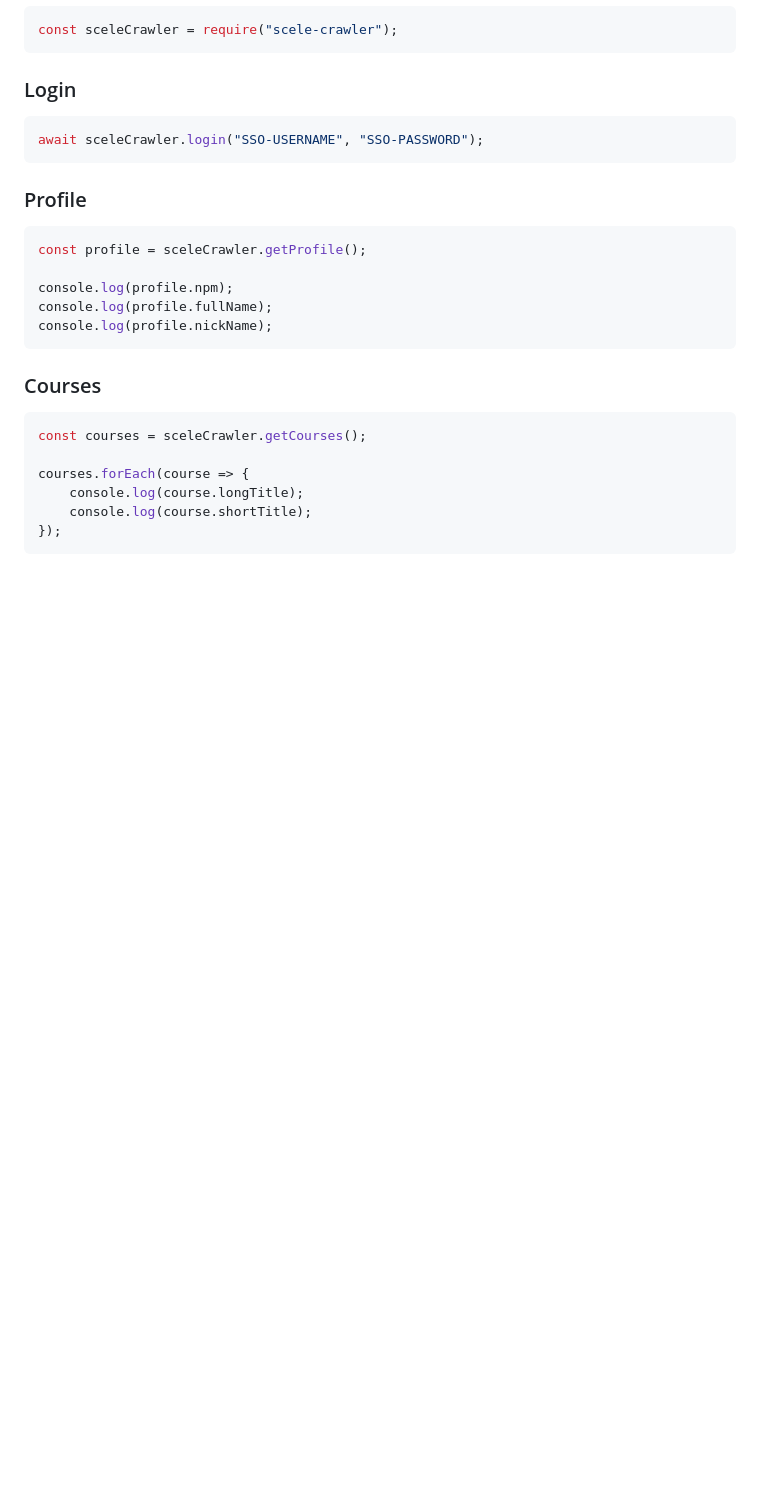
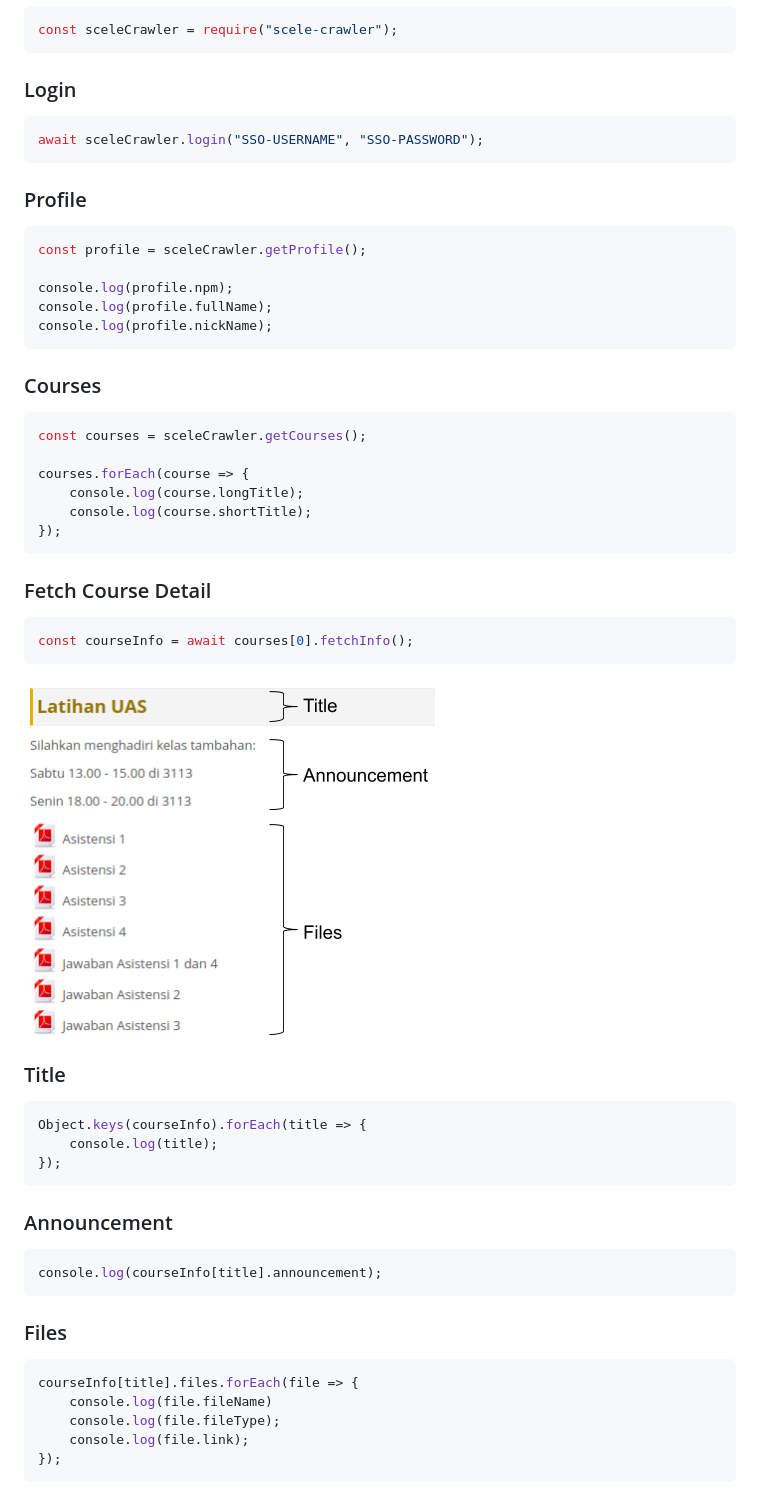
Before and after one commit to dnswd/scele-crawler, a Markdown page: README.md, the part around the change. GitHub-like rendering; pictures changed too: documentation/section.png (added); blank space fills up the shorter version.

Commit message:
Implement fetch course detail

````diff
--- a/README.md
+++ b/README.md
@@ -41,3 +41,31 @@ courses.forEach(course => {
     console.log(course.shortTitle);
 });
 ```
+
+### Fetch Course Detail
+```js
+const courseInfo = await courses[0].fetchInfo();
+```
+
+![Screenshot](documentation/section.png)
+
+### Title
+```js
+Object.keys(courseInfo).forEach(title => {
+    console.log(title);
+});
+```
+
+### Announcement
+```js
+console.log(courseInfo[title].announcement);
+```
+
+### Files
+```js
+courseInfo[title].files.forEach(file => {
+    console.log(file.fileName)
+    console.log(file.fileType);
+    console.log(file.link);
+});
+```
````
Also changed, not shown: 4 other files.
